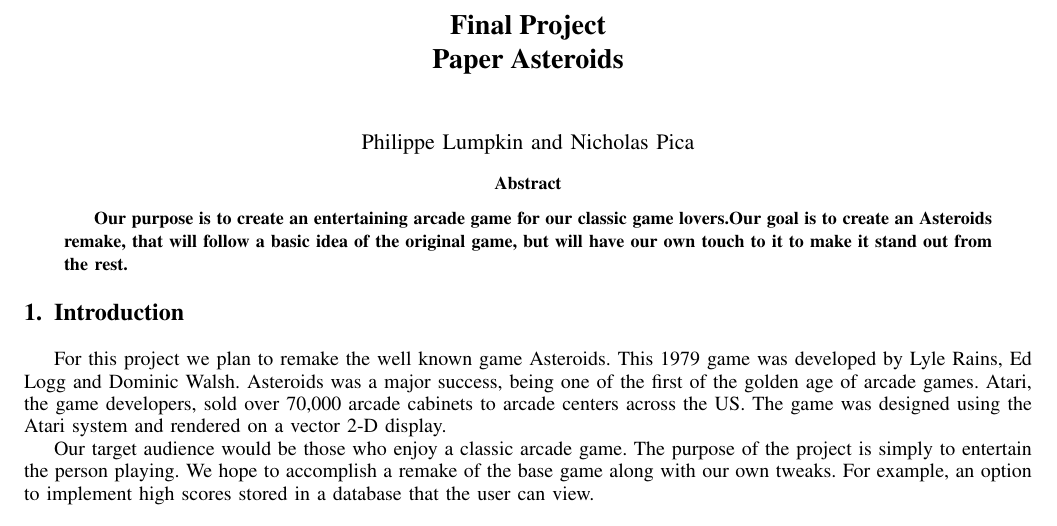
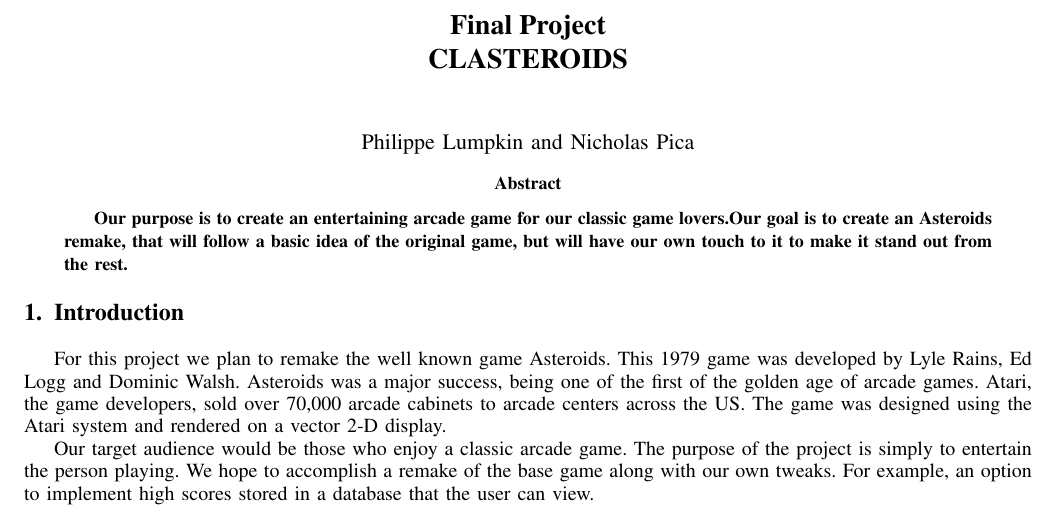
Before and after one commit to phiglump/Asteroids, a LaTeX paper (Asteroids.tex): part of page 1 of 7, cut so that both start at the same text. Compiled offline with pdfLaTeX.

Commit message:
Edited the LaTex

```diff
--- a/Asteroids.tex
+++ b/Asteroids.tex
@@ -384,7 +384,7 @@
 % Linebreaks \\ can be used within to get better formatting as desired.
 % Do not put math or special symbols in the title.
 %File name goes here: Change for every lab!
-\title{Final Project\\ Paper Asteroids}
+\title{Final Project\\ CLASTEROIDS}
 %
 %
 % author names and IEEE memberships
```
Also changed, not shown: Asteroids.pdf, 2 other files.
